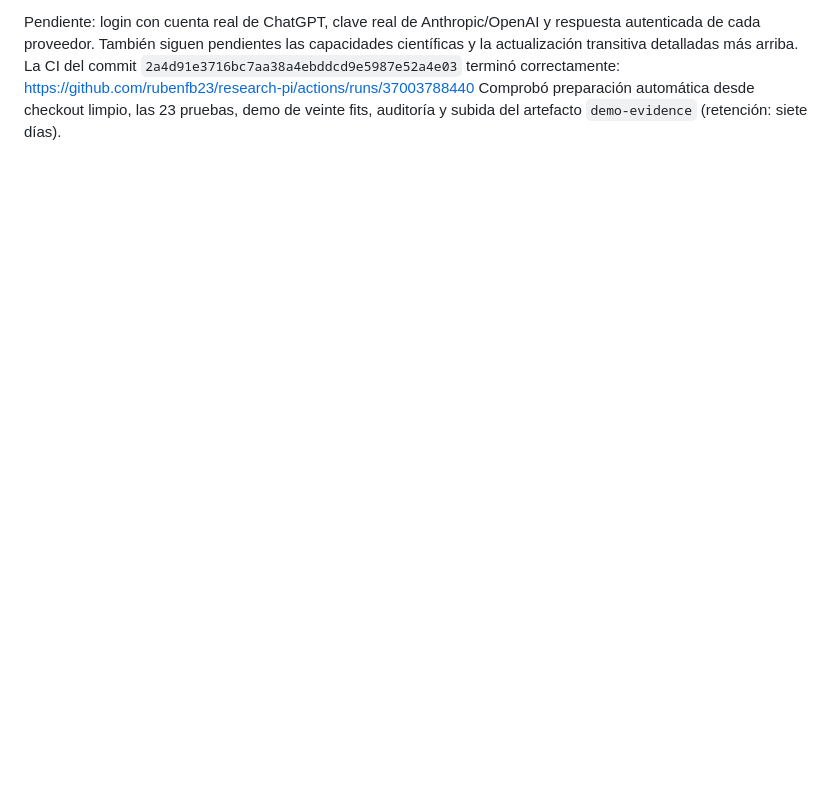
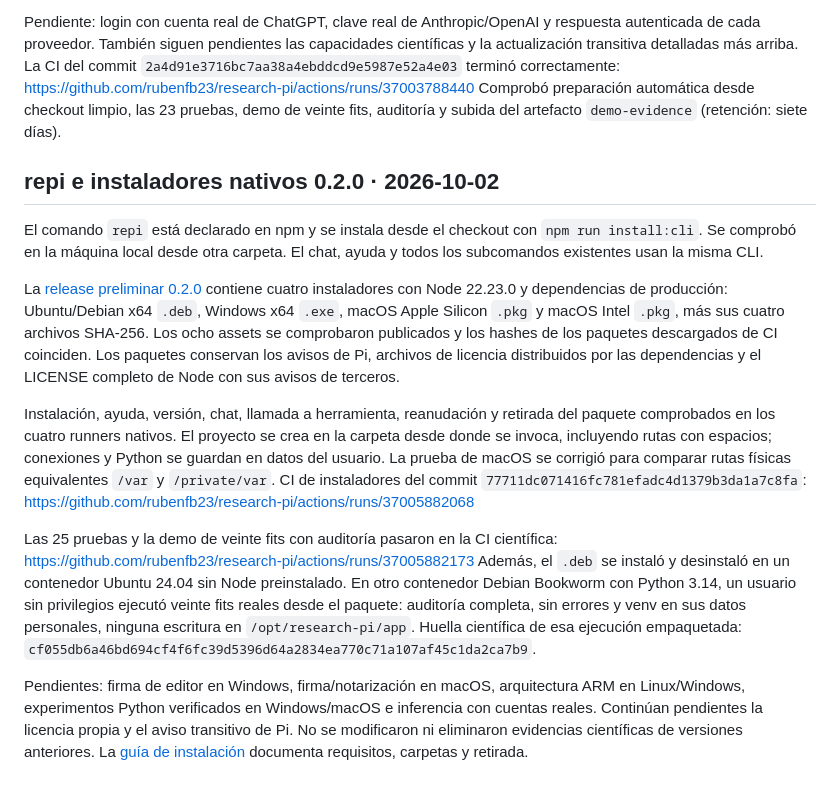
Before and after one commit to rubenfb23/research-pi, a Markdown page: docs/status.md, the part around the change. GitHub-like rendering; blank space fills up the shorter version.

Commit message:
docs: record verified repi installers and download links [skip ci]

```diff
--- a/docs/status.md
+++ b/docs/status.md
@@ -117,3 +117,40 @@ La CI del commit `2a4d91e3716bc7aa38a4ebddcd9e5987e52a4e03` terminó correctamen
 https://github.com/rubenfb23/research-pi/actions/runs/37003788440
 Comprobó preparación automática desde checkout limpio, las 23 pruebas, demo de
 veinte fits, auditoría y subida del artefacto `demo-evidence` (retención: siete días).
+
+## repi e instaladores nativos 0.2.0 · 2026-10-02
+
+El comando `repi` está declarado en npm y se instala desde el checkout con
+`npm run install:cli`. Se comprobó en la máquina local desde otra carpeta.
+El chat, ayuda y todos los subcomandos existentes usan la misma CLI.
+
+La [release preliminar 0.2.0](https://github.com/rubenfb23/research-pi/releases/tag/v0.2.0)
+contiene cuatro instaladores con Node 22.23.0 y dependencias de producción:
+Ubuntu/Debian x64 `.deb`, Windows x64 `.exe`, macOS Apple Silicon `.pkg` y
+macOS Intel `.pkg`, más sus cuatro archivos SHA-256. Los ocho assets se
+comprobaron publicados y los hashes de los paquetes descargados de CI coinciden.
+Los paquetes conservan los avisos de Pi, archivos de licencia distribuidos por
+las dependencias y el LICENSE completo de Node con sus avisos de terceros.
+
+Instalación, ayuda, versión, chat, llamada a herramienta, reanudación y retirada
+del paquete comprobados en los cuatro runners nativos. El proyecto se crea en
+la carpeta desde donde se invoca, incluyendo rutas con espacios; conexiones y
+Python se guardan en datos del usuario. La prueba de macOS se corrigió para
+comparar rutas físicas equivalentes `/var` y `/private/var`.
+CI de instaladores del commit `77711dc071416fc781efadc4d1379b3da1a7c8fa`:
+https://github.com/rubenfb23/research-pi/actions/runs/37005882068
+
+Las 25 pruebas y la demo de veinte fits con auditoría pasaron en la CI científica:
+https://github.com/rubenfb23/research-pi/actions/runs/37005882173
+Además, el `.deb` se instaló y desinstaló en un contenedor Ubuntu 24.04 sin Node
+preinstalado. En otro contenedor Debian Bookworm con Python 3.14, un usuario sin
+privilegios ejecutó veinte fits reales desde el paquete: auditoría completa, sin
+errores y venv en sus datos personales, ninguna escritura en `/opt/research-pi/app`.
+Huella científica de esa ejecución empaquetada:
+`cf055db6a46bd694cf4f6fc39d5396d64a2834ea770c71a107af45c1da2ca7b9`.
+
+Pendientes: firma de editor en Windows, firma/notarización en macOS, arquitectura
+ARM en Linux/Windows, experimentos Python verificados en Windows/macOS e inferencia
+con cuentas reales. Continúan pendientes la licencia propia y el aviso transitivo
+de Pi. No se modificaron ni eliminaron evidencias científicas de versiones anteriores.
+La [guía de instalación](installation.md) documenta requisitos, carpetas y retirada.
```
Also changed, not shown: README.md (+10 -0 lines).
